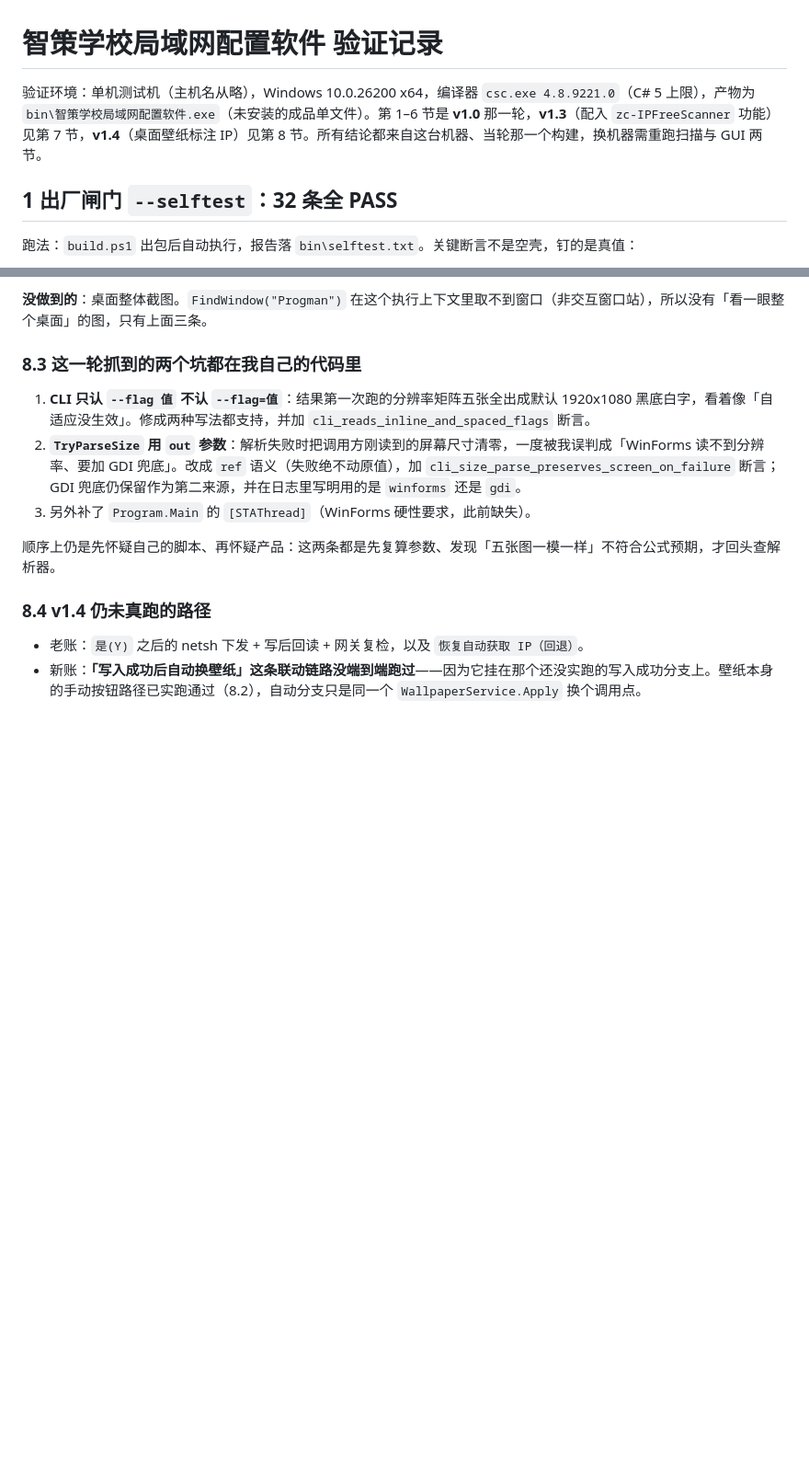
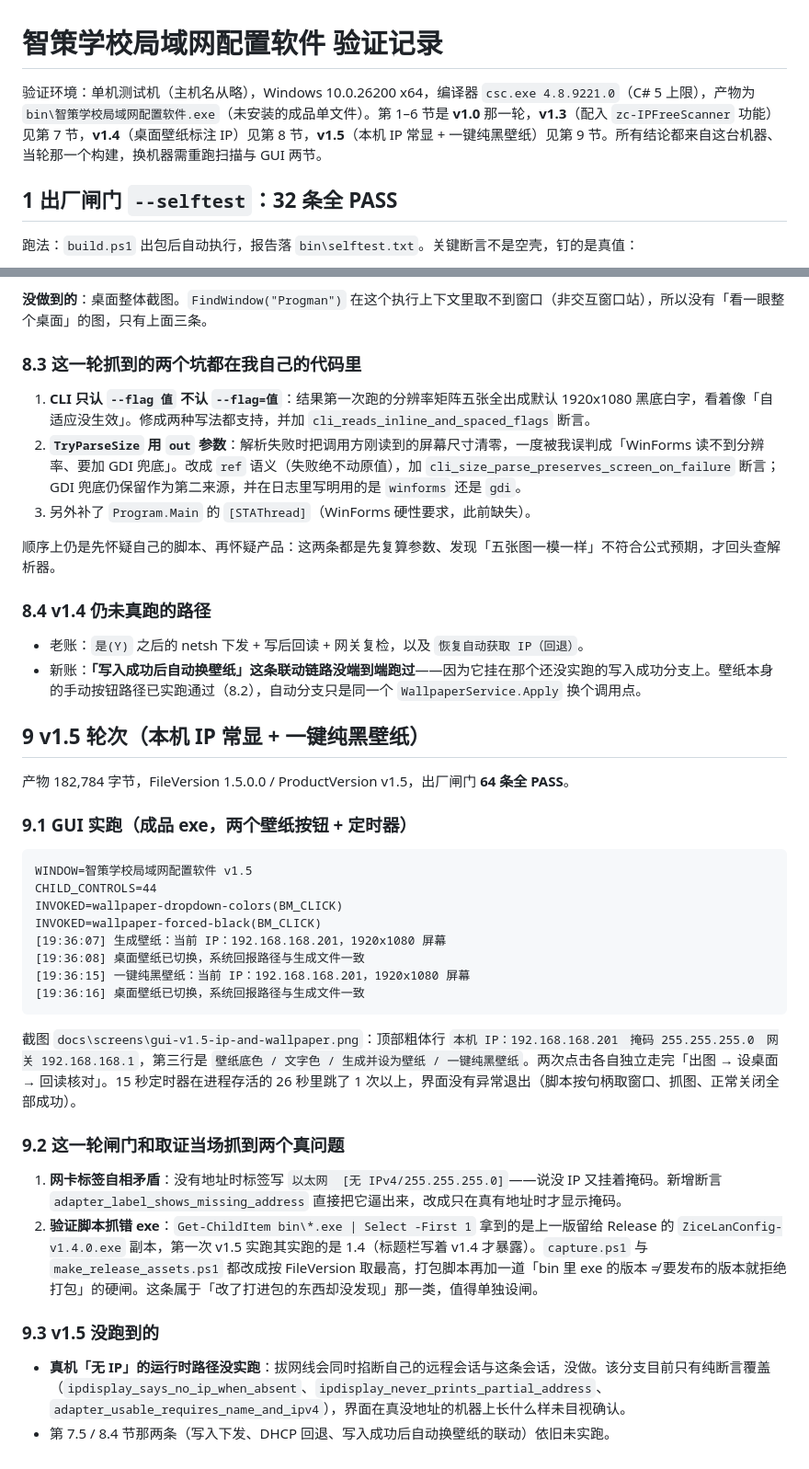
Before and after one commit to openclawzhangchong/zice-lan-config, a Markdown page: docs/VERIFICATION.md, 2 parts joined by grey strips. Shown at 92% size. Rendered like a GitHub page; blank space fills up the shorter version.

````diff
--- a/docs/VERIFICATION.md
+++ b/docs/VERIFICATION.md
@@ -3,7 +3,7 @@
 <!-- VERIFY-V1.0-2026-11-02 -->
 <!-- VERIFY-V1.3-2026-11-02 -->
 
-验证环境：单机测试机（主机名从略），Windows 10.0.26200 x64，编译器 `csc.exe 4.8.9221.0`（C# 5 上限），产物为 `bin\智策学校局域网配置软件.exe`（未安装的成品单文件）。第 1–6 节是 **v1.0** 那一轮，**v1.3**（配入 `zc-IPFreeScanner` 功能）见第 7 节，**v1.4**（桌面壁纸标注 IP）见第 8 节。所有结论都来自这台机器、当轮那一个构建，换机器需重跑扫描与 GUI 两节。
+验证环境：单机测试机（主机名从略），Windows 10.0.26200 x64，编译器 `csc.exe 4.8.9221.0`（C# 5 上限），产物为 `bin\智策学校局域网配置软件.exe`（未安装的成品单文件）。第 1–6 节是 **v1.0** 那一轮，**v1.3**（配入 `zc-IPFreeScanner` 功能）见第 7 节，**v1.4**（桌面壁纸标注 IP）见第 8 节，**v1.5**（本机 IP 常显 + 一键纯黑壁纸）见第 9 节。所有结论都来自这台机器、当轮那一个构建，换机器需重跑扫描与 GUI 两节。
 
 ## 1 出厂闸门 `--selftest`：32 条全 PASS
 
@@ -184,3 +184,32 @@ UNCHANGED=ok
 
 - 老账：`是(Y)` 之后的 netsh 下发 + 写后回读 + 网关复检，以及 `恢复自动获取 IP（回退）`。
 - 新账：**「写入成功后自动换壁纸」这条联动链路没端到端跑过**——因为它挂在那个还没实跑的写入成功分支上。壁纸本身的手动按钮路径已实跑通过（8.2），自动分支只是同一个 `WallpaperService.Apply` 换个调用点。
+
+## 9 v1.5 轮次（本机 IP 常显 + 一键纯黑壁纸）
+
+产物 182,784 字节，FileVersion 1.5.0.0 / ProductVersion v1.5，出厂闸门 **64 条全 PASS**。
+
+### 9.1 GUI 实跑（成品 exe，两个壁纸按钮 + 定时器）
+
+```
+WINDOW=智策学校局域网配置软件 v1.5
+CHILD_CONTROLS=44
+INVOKED=wallpaper-dropdown-colors(BM_CLICK)
+INVOKED=wallpaper-forced-black(BM_CLICK)
+[19:36:07] 生成壁纸：当前 IP：192.168.168.201，1920x1080 屏幕
+[19:36:08] 桌面壁纸已切换，系统回报路径与生成文件一致
+[19:36:15] 一键纯黑壁纸：当前 IP：192.168.168.201，1920x1080 屏幕
+[19:36:16] 桌面壁纸已切换，系统回报路径与生成文件一致
+```
+
+截图 `docs\screens\gui-v1.5-ip-and-wallpaper.png`：顶部粗体行 `本机 IP：192.168.168.201　掩码 255.255.255.0　网关 192.168.168.1`，第三行是 `壁纸底色 / 文字色 / 生成并设为壁纸 / 一键纯黑壁纸`。两次点击各自独立走完「出图 → 设桌面 → 回读核对」。15 秒定时器在进程存活的 26 秒里跳了 1 次以上，界面没有异常退出（脚本按句柄取窗口、抓图、正常关闭全部成功）。
+
+### 9.2 这一轮闸门和取证当场抓到两个真问题
+
+1. **网卡标签自相矛盾**：没有地址时标签写 `以太网  [无 IPv4/255.255.255.0]`——说没 IP 又挂着掩码。新增断言 `adapter_label_shows_missing_address` 直接把它逼出来，改成只在真有地址时才显示掩码。
+2. **验证脚本抓错 exe**：`Get-ChildItem bin\*.exe | Select -First 1` 拿到的是上一版留给 Release 的 `ZiceLanConfig-v1.4.0.exe` 副本，第一次 v1.5 实跑其实跑的是 1.4（标题栏写着 v1.4 才暴露）。`capture.ps1` 与 `make_release_assets.ps1` 都改成按 FileVersion 取最高，打包脚本再加一道「bin 里 exe 的版本 ≠ 要发布的版本就拒绝打包」的硬闸。这条属于「改了打进包的东西却没发现」那一类，值得单独设闸。
+
+### 9.3 v1.5 没跑到的
+
+- **真机「无 IP」的运行时路径没实跑**：拔网线会同时掐断自己的远程会话与这条会话，没做。该分支目前只有纯断言覆盖（`ipdisplay_says_no_ip_when_absent`、`ipdisplay_never_prints_partial_address`、`adapter_usable_requires_name_and_ipv4`），界面在真没地址的机器上长什么样未目视确认。
+- 第 7.5 / 8.4 节那两条（写入下发、DHCP 回退、写入成功后自动换壁纸的联动）依旧未实跑。
````
Also changed, not shown: CHANGELOG.md (+26 -0 lines), README.md (+14 -11 lines), docs/screens/gui-v1.5-ip-and-wallpaper.png (added), 7 other files.
